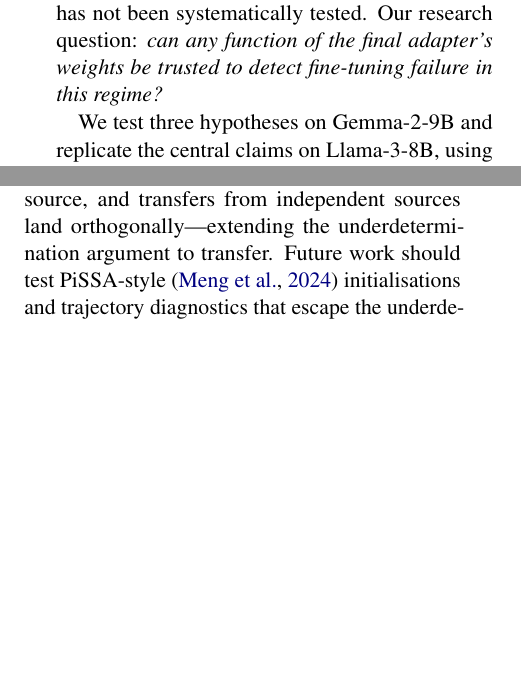
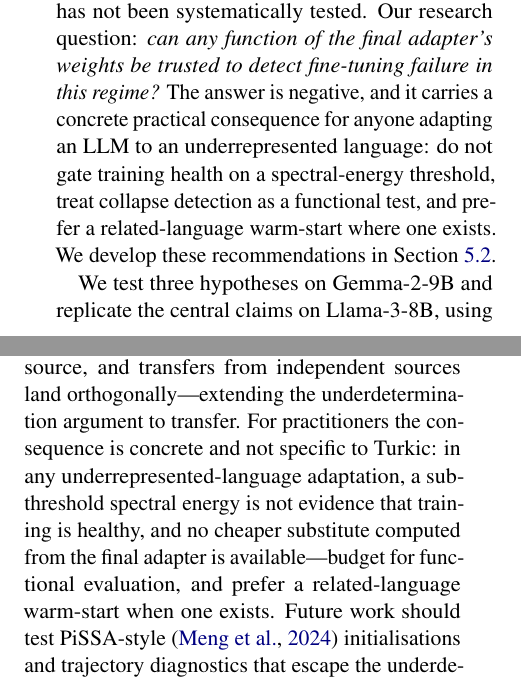
Before and after one commit to Zarina33/Spectral-Collapse-Turkic-Conference, a LaTeX paper (arr_paper/main.tex): two parts of the columns of pages 1 and 9 of 26, joined at a grey line, cut so that both start at the same text, the shorter picture padded with empty space. Compiled offline with pdfLaTeX.

Commit message:
Surface the practical recommendations in intro and conclusion
Promised to reviewer ECn6 in the author response but not yet done: the
recommendations lived only in Section 5.2. The introduction now states the
practical consequence right after the research question, and the conclusion
closes on what it means for anyone adapting an LLM to an underrepresented
language -- which was ECn6's 'what are the implications for the broader NLP
community' point.

```diff
--- a/arr_paper/main.tex
+++ b/arr_paper/main.tex
@@ -62,7 +62,7 @@ Spectral energy---the concentration of an adapter's singular-value spectrum---ha
 
 Low-Rank Adaptation (LoRA; \citealp{hu2022lora}) fine-tunes a large language model by learning an additive update $\Delta W = BA$ to each frozen weight matrix, where $A$ and $B$ are trainable factors of rank $r \ll \min(d,k)$ and a scaling hyperparameter $\alpha$ sets the update's magnitude; it is the standard tool for compute-constrained fine-tuning. \citet{biderman2024lora} proposed \emph{spectral collapse}---the concentration of the update's singular values $\sigma_i$, measured by spectral energy $\text{SE} = \sigma_1 / \sum_i \sigma_i$ exceeding $\sim 0.7$---as the diagnostic of LoRA degradation, established on English at large scale.
 
-Whether such weight-based diagnostics transfer to low-resource settings is where the answer matters most. Practitioners adapting LLMs to underrepresented languages rarely have the evaluation suites needed to functionally test every checkpoint; a health signal computed directly from the adapter weights would be the natural substitute. Yet this is also the hardest case: adapters must make larger perturbations to accommodate poorly covered, morphologically complex languages, and whether thresholds tuned on English survive there has not been systematically tested. Our research question: \emph{can any function of the final adapter's weights be trusted to detect fine-tuning failure in this regime?}
+Whether such weight-based diagnostics transfer to low-resource settings is where the answer matters most. Practitioners adapting LLMs to underrepresented languages rarely have the evaluation suites needed to functionally test every checkpoint; a health signal computed directly from the adapter weights would be the natural substitute. Yet this is also the hardest case: adapters must make larger perturbations to accommodate poorly covered, morphologically complex languages, and whether thresholds tuned on English survive there has not been systematically tested. Our research question: \emph{can any function of the final adapter's weights be trusted to detect fine-tuning failure in this regime?} The answer is negative, and it carries a concrete practical consequence for anyone adapting an LLM to an underrepresented language: do not gate training health on a spectral-energy threshold, treat collapse detection as a functional test, and prefer a related-language warm-start where one exists. We develop these recommendations in \Cref{sec:underdetermination}.
 
 We test three hypotheses on Gemma-2-9B and replicate the central claims on Llama-3-8B, using Kyrgyz, Kazakh, and Uzbek as a stress test ($3.2\times$ subword fragmentation under standard tokenizers, severe pretraining underrepresentation). \textbf{H1} (SE threshold): SE${>}0.7$ predicts functional degradation. \textbf{H2} (transfer): related-language warm-start preserves source-language knowledge at minimal Frobenius perturbation. \textbf{H3} (directional discriminator): some scalar geometric function of the final adapter separates collapse from healthy training at the same rank.
 
@@ -297,7 +297,7 @@ Standard LoRA initializes $A \sim$ Kaiming, $B = 0$. After the first gradient up
 % ============================================================================
 \section{Conclusion}
 
-We presented a systematic study of LoRA spectral and directional dynamics for three low-resource Turkic languages, replicated across two architectures. \textbf{(1)} The spectral-energy threshold is not predictive: sub-threshold runs span the full range from catastrophic collapse to healthy baseline. The collapse is driven by learning rate, the apparent benefit of higher rank is an artefact of the $\alpha{=}2r$ convention, and a full-precision control rules out quantization. \textbf{(2)} Frobenius growth separates regimes within a language category but fails across categories. \textbf{(3)} Structural underdetermination: cross-seed directional variance is commensurate with the collapse-vs-healthy gap, so within the measured regime no Lipschitz function of the final adapter alone can separate the two; detection must come from functional or trajectory probes. \textbf{(4)} Related-language warm-start robustly preserves source-language knowledge on both architectures, while a cross-family warm-start does not; directionally, transfer pins the adapter to its source, and transfers from independent sources land orthogonally---extending the underdetermination argument to transfer. Future work should test PiSSA-style \cite{meng2024pissa} initialisations and trajectory diagnostics that escape the underdetermination argument.
+We presented a systematic study of LoRA spectral and directional dynamics for three low-resource Turkic languages, replicated across two architectures. \textbf{(1)} The spectral-energy threshold is not predictive: sub-threshold runs span the full range from catastrophic collapse to healthy baseline. The collapse is driven by learning rate, the apparent benefit of higher rank is an artefact of the $\alpha{=}2r$ convention, and a full-precision control rules out quantization. \textbf{(2)} Frobenius growth separates regimes within a language category but fails across categories. \textbf{(3)} Structural underdetermination: cross-seed directional variance is commensurate with the collapse-vs-healthy gap, so within the measured regime no Lipschitz function of the final adapter alone can separate the two; detection must come from functional or trajectory probes. \textbf{(4)} Related-language warm-start robustly preserves source-language knowledge on both architectures, while a cross-family warm-start does not; directionally, transfer pins the adapter to its source, and transfers from independent sources land orthogonally---extending the underdetermination argument to transfer. For practitioners the consequence is concrete and not specific to Turkic: in any underrepresented-language adaptation, a sub-threshold spectral energy is not evidence that training is healthy, and no cheaper substitute computed from the final adapter is available---budget for functional evaluation, and prefer a related-language warm-start when one exists. Future work should test PiSSA-style \cite{meng2024pissa} initialisations and trajectory diagnostics that escape the underdetermination argument.
 
 % ============================================================================
 % LIMITATIONS
```
Also changed, not shown: arr_paper/main.pdf.
